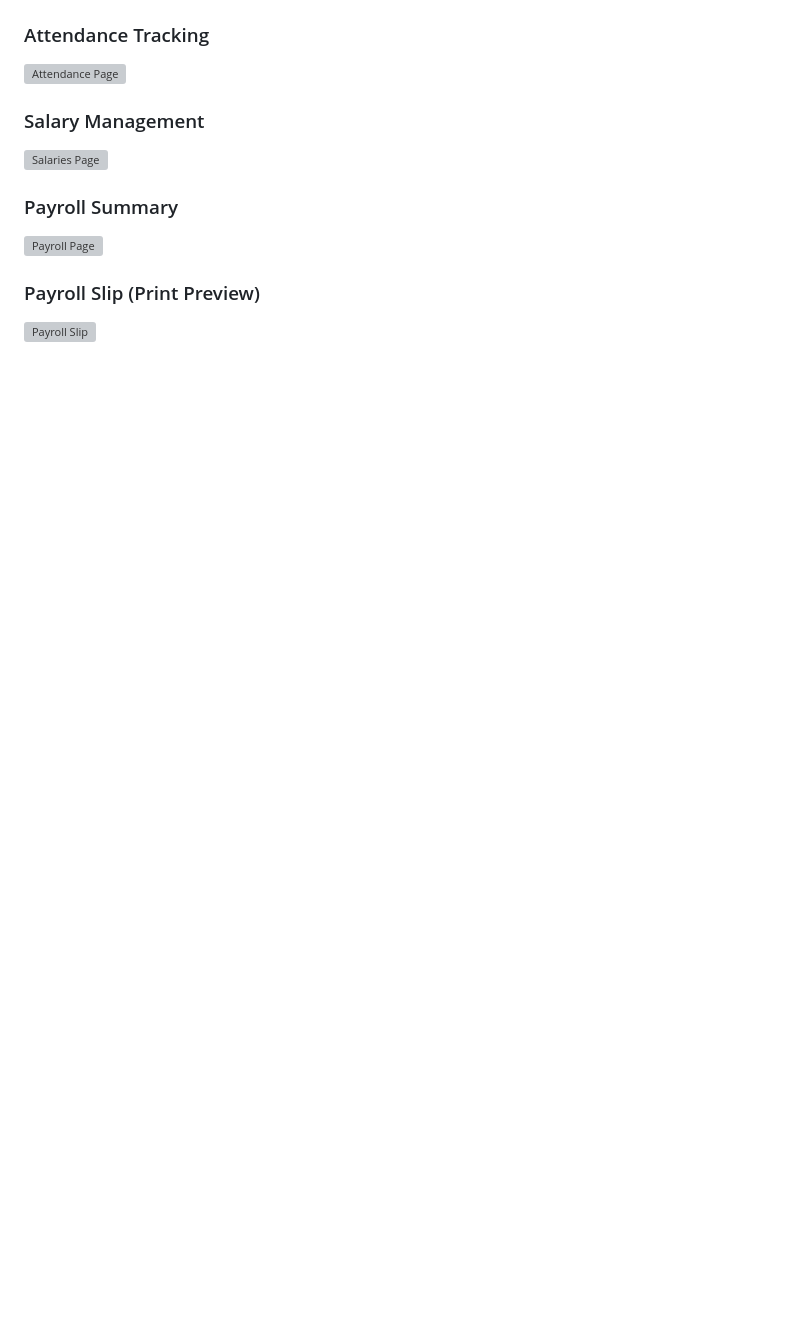
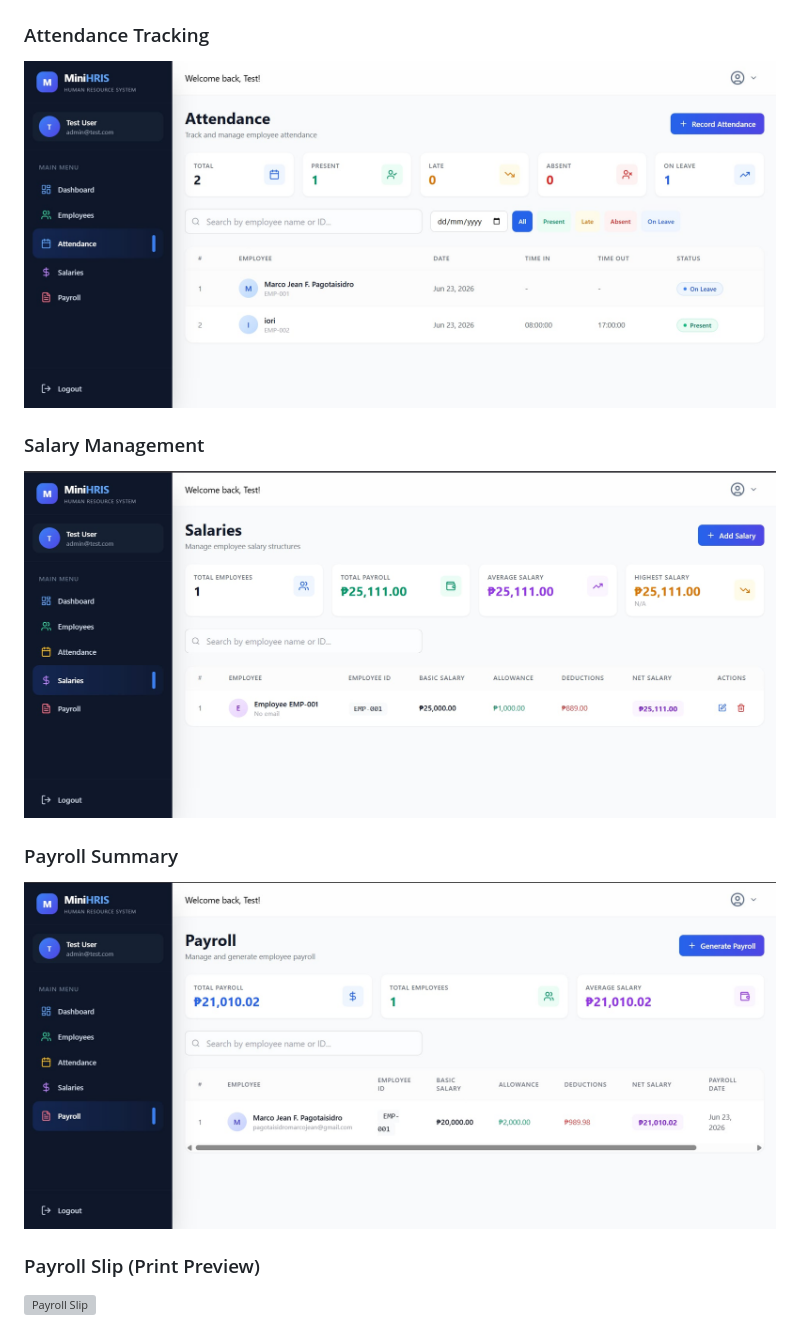
Before and after one commit to marcojeandev/MiniHRIS, a Markdown page: README.md, the part around one of its changes. Rendered like a GitHub page; blank space fills up the shorter version; grey boxes are pictures that could not be loaded.

```diff
--- a/README.md
+++ b/README.md
@@ -151,11 +151,11 @@ Frontend runs on: http://localhost:5173
 
 ### Attendance Tracking
-![Attendance Page](./screenshots/attendance.png)
+![Attendance Page](./screenshots/attendance.jpg)
 
 ### Salary Management
-![Salaries Page](./screenshots/salaries.png)
+![Salaries Page](./screenshots/salaries.jpg)
 
 ### Payroll Summary
-![Payroll Page](./screenshots/payroll.png)
+![Payroll Page](./screenshots/payroll.jpg)
 
 ### Payroll Slip (Print Preview)
```
Also changed, not shown: other parts of README.md (+5 -5 lines).
